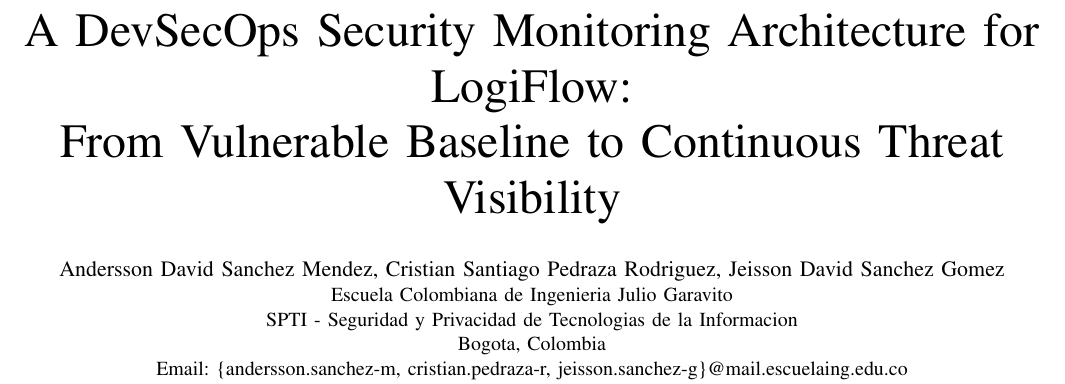
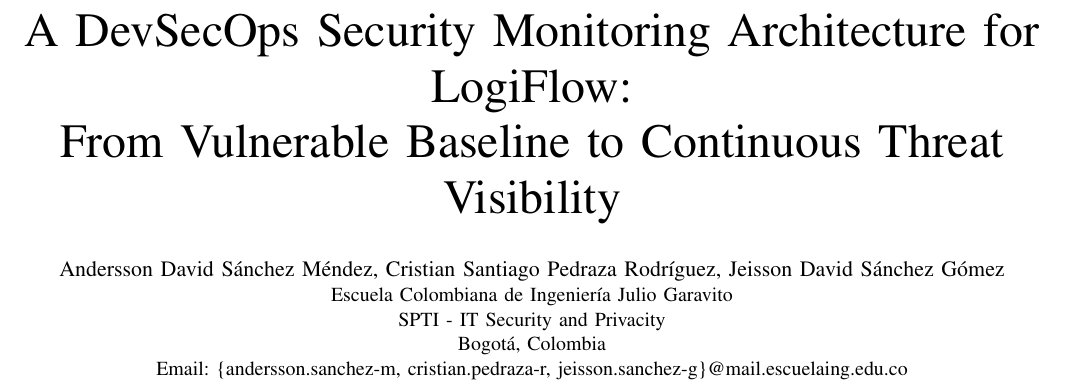
Before and after one commit to AnderssonProgramming/devsecops-threat-monitor, a LaTeX paper (docs/ieee-paper.tex): part of page 1 of 10, cut so that both start at the same text. Compiled offline with pdfLaTeX.

Commit message:
chore: update subject name and modify accents name

```diff
--- a/docs/ieee-paper.tex
+++ b/docs/ieee-paper.tex
@@ -24,10 +24,10 @@
 \title{A DevSecOps Security Monitoring Architecture for LogiFlow:\\
 From Vulnerable Baseline to Continuous Threat Visibility}
 
-\author{\IEEEauthorblockN{Andersson David Sanchez Mendez, Cristian Santiago Pedraza Rodriguez, Jeisson David Sanchez Gomez}
-\IEEEauthorblockA{Escuela Colombiana de Ingenieria Julio Garavito\\
-SPTI - Seguridad y Privacidad de Tecnologias de la Informacion\\
-Bogota, Colombia\\
+\author{\IEEEauthorblockN{Andersson David Sánchez Méndez, Cristian Santiago Pedraza Rodríguez, Jeisson David Sánchez Gómez}
+\IEEEauthorblockA{Escuela Colombiana de Ingeniería Julio Garavito\\
+SPTI - IT Security and Privacity\\
+Bogotá, Colombia\\
 Email: \{andersson.sanchez-m, cristian.pedraza-r, jeisson.sanchez-g\}@mail.escuelaing.edu.co}}
 
 \begin{document}
```
Also changed, not shown: docs/ieee-paper.pdf.
